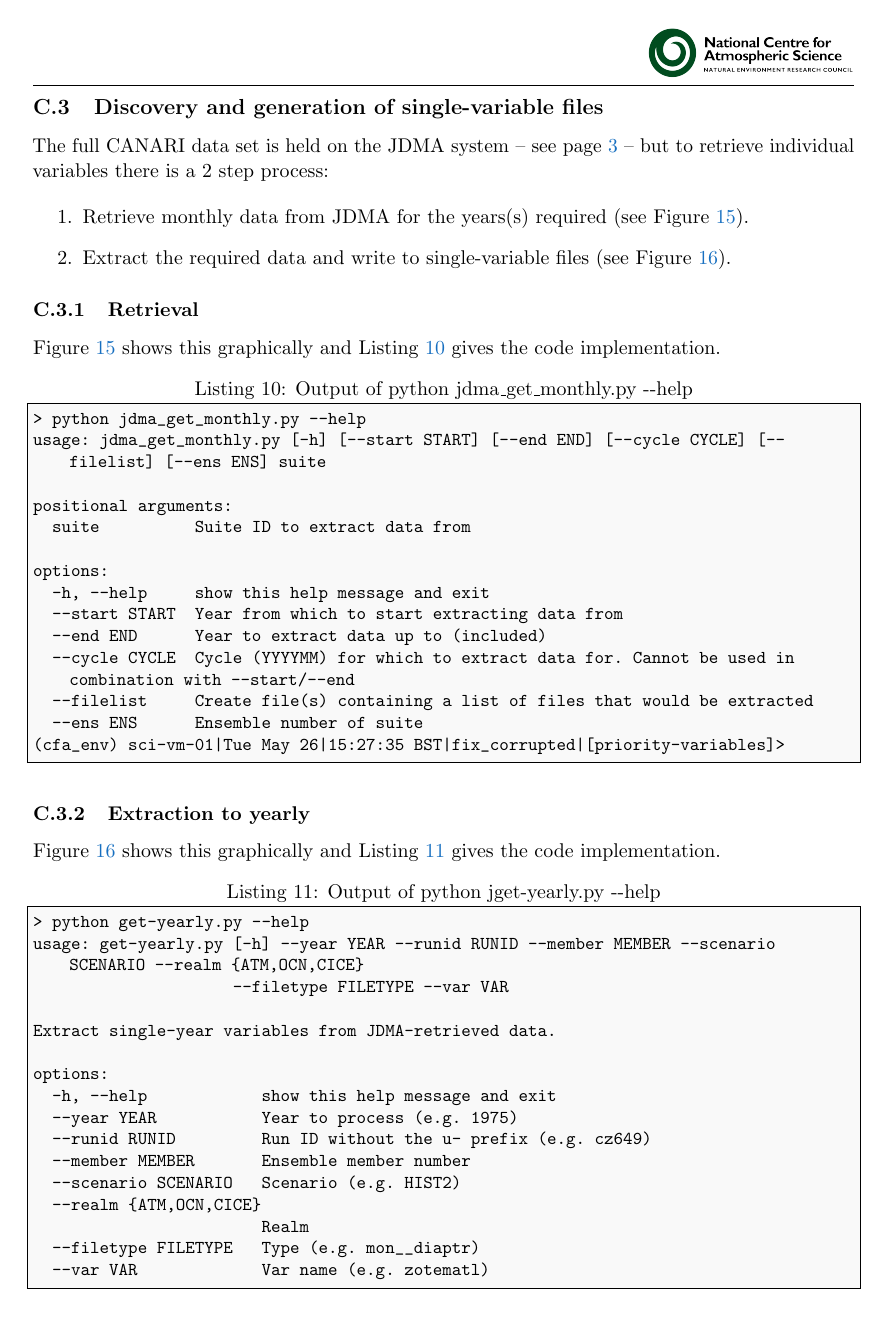
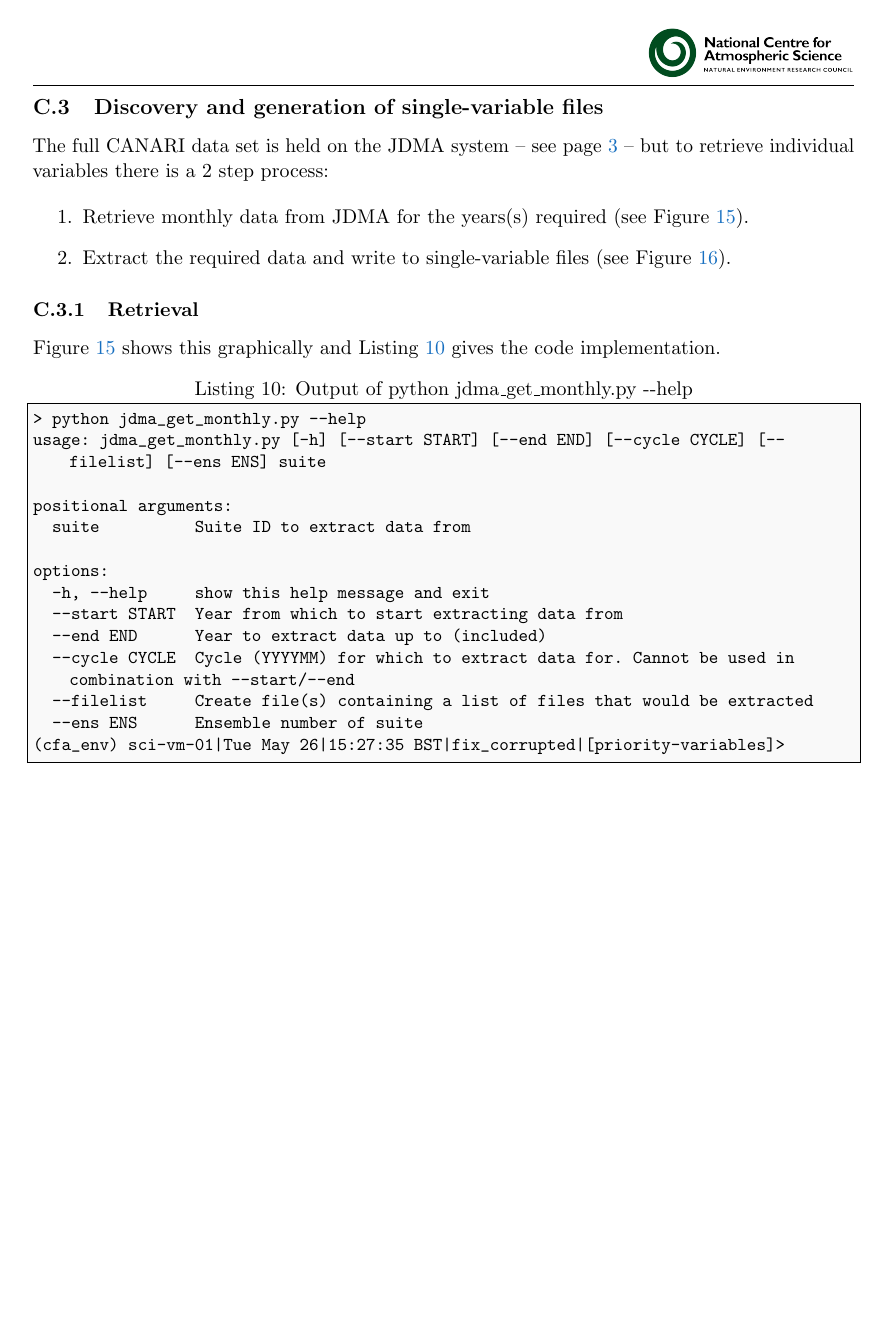
Before and after one commit to NCAS-CMS/canari-CF-aggregation, a LaTeX document (docs/Technical_Report_CFA_CANARI.tex): page 25 of 30. The pictures show the PDF file docs/Technical_Report_CFA_CANARI.pdf that the author committed with the source.

```diff
--- a/docs/Technical_Report_CFA_CANARI.tex
+++ b/docs/Technical_Report_CFA_CANARI.tex
@@ -866,6 +866,7 @@
 (cfa_env) sci-vm-01|Tue May 26|15:27:35 BST|fix_corrupted|[priority-variables]>
 \end{lstlisting}
 
+\clearpage
 
 \subsubsection{Extraction to yearly}
 
@@ -873,7 +874,7 @@
 Figure \ref{fig:get-yearly} shows this graphically and Listing \ref{lst:get-yearly} gives the code implementation.
 
 
-\begin{figure}
+\begin{figure}[H]
     \centering
     \includegraphics[width=0.8\textwidth]{figures/get-yearly.png}
     \caption{Algorithm for the \texttt{\detokenize{get-yearly.py}} file, Figure prepared using \texttt{PlantUML}. }
```
Also changed, not shown: docs/Technical_Report_CFA_CANARI.pdf.
